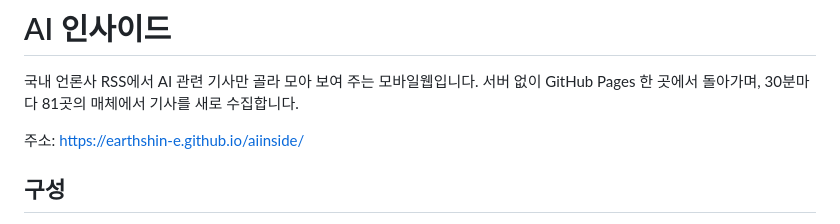
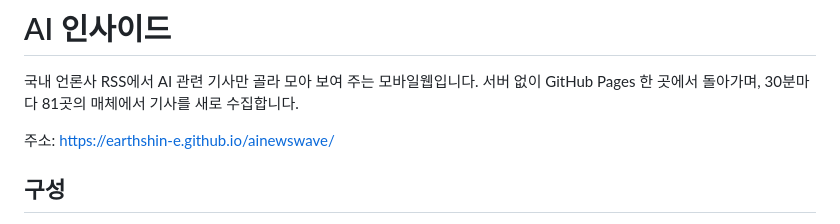
Before and after one commit to earthshin-e/ainewswave, a Markdown page: README.md, the part around the change. Rendered like a GitHub page.

Commit message:
공개 주소를 /ainewswave/ 로 변경 (저장소 이름 변경)
Co-Authored-By: Claude Opus 5.5 <noreply@anthropic.com>

```diff
--- a/README.md
+++ b/README.md
@@ -3,7 +3,7 @@
 국내 언론사 RSS에서 AI 관련 기사만 골라 모아 보여 주는 모바일웹입니다.
 서버 없이 GitHub Pages 한 곳에서 돌아가며, 30분마다 81곳의 매체에서 기사를 새로 수집합니다.
 
-주소: https://earthshin-e.github.io/aiinside/
+주소: https://earthshin-e.github.io/ainewswave/
 
 ## 구성
 
```
Also changed, not shown: CLAUDE.md (+2 -2 lines).
